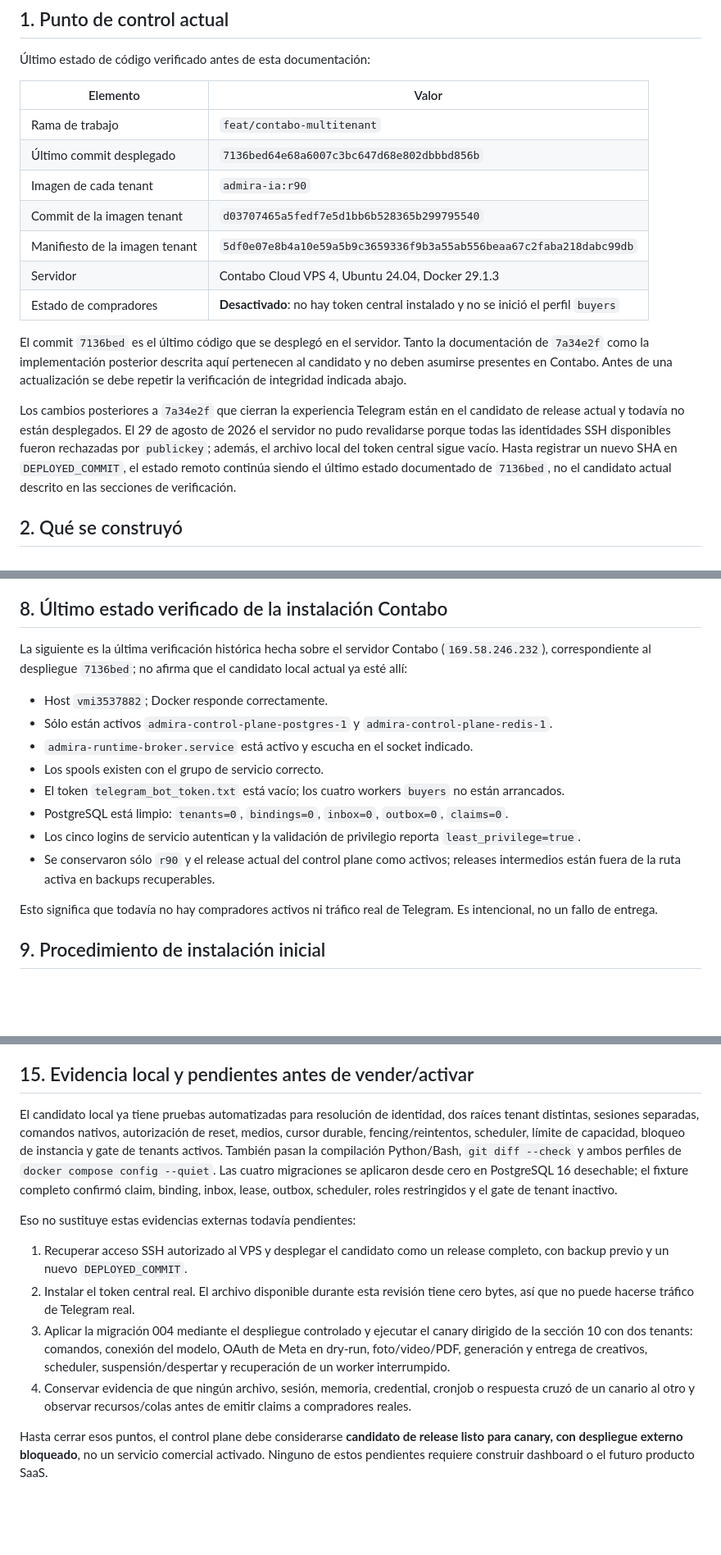
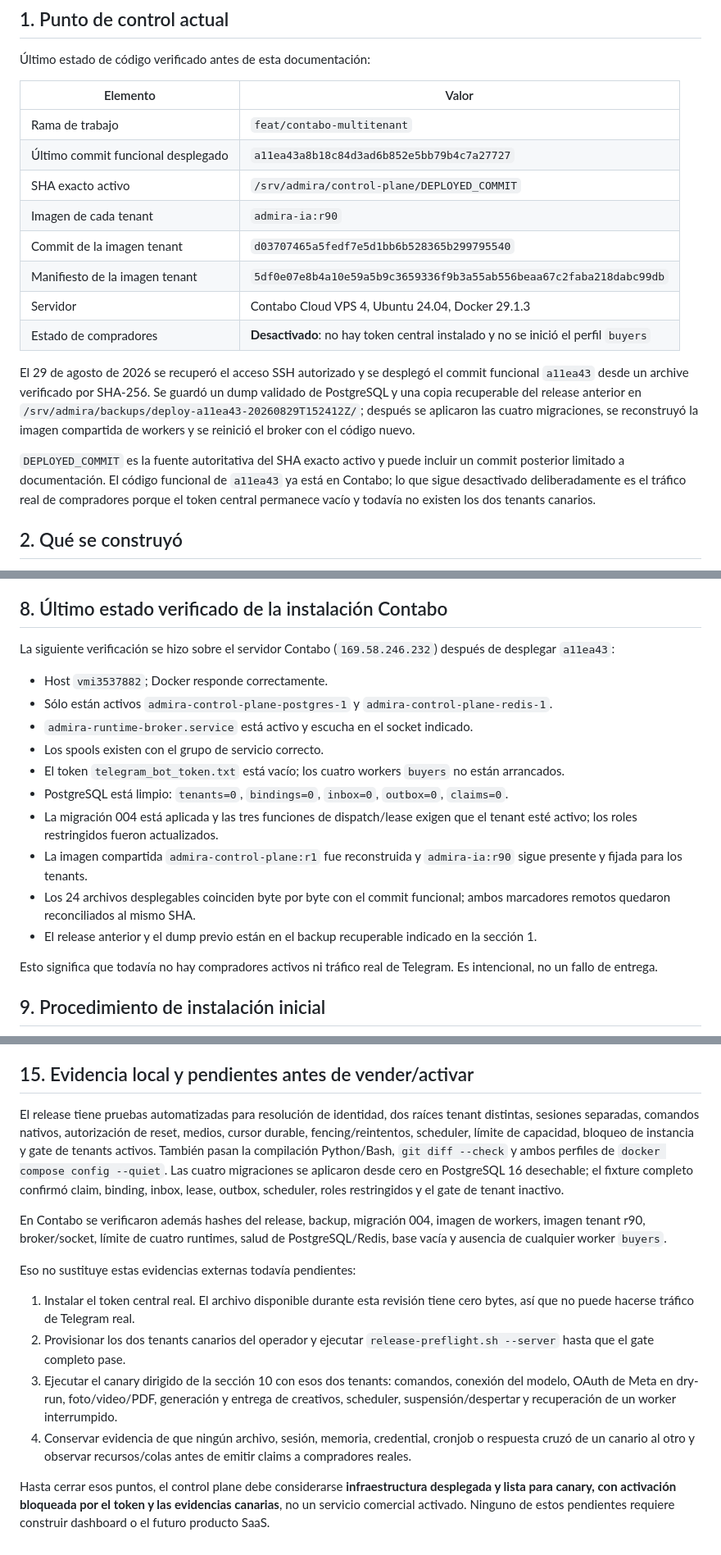
Before and after one commit to dorianjoe777/meta-ads-agent, a Markdown page: deploy/contabo/OPERATIONS.md, 3 parts joined by grey strips. Shown at 82% size. Drawn GitHub-style; blank space fills up the shorter version.

Commit message:
docs(hosted): record Contabo deployment state

```diff
--- a/deploy/contabo/OPERATIONS.md
+++ b/deploy/contabo/OPERATIONS.md
@@ -18,25 +18,26 @@ convierten este despliegue en el futuro producto SaaS.
 | Elemento | Valor |
 | --- | --- |
 | Rama de trabajo | `feat/contabo-multitenant` |
-| Último commit desplegado | `7136bed64e68a6007c3bc647d68e802dbbbd856b` |
+| Último commit funcional desplegado | `a11ea43a8b18c84d3ad6b852e5bb79b4c7a27727` |
+| SHA exacto activo | `/srv/admira/control-plane/DEPLOYED_COMMIT` |
 | Imagen de cada tenant | `admira-ia:r90` |
 | Commit de la imagen tenant | `d03707465a5fedf7e5d1bb6b528365b299795540` |
 | Manifiesto de la imagen tenant | `5df0e07e8b4a10e59a5b9c3659336f9b3a55ab556beaa67c2faba218dabc99db` |
 | Servidor | Contabo Cloud VPS 4, Ubuntu 24.04, Docker 29.1.3 |
 | Estado de compradores | **Desactivado**: no hay token central instalado y no se inició el perfil `buyers` |
 
-El commit `7136bed` es el último código que se desplegó en el servidor. Tanto
-la documentación de `7a34e2f` como la implementación posterior descrita aquí
-pertenecen al candidato y no deben asumirse presentes en Contabo. Antes de una
-actualización se debe repetir la verificación de integridad indicada abajo.
+El 29 de agosto de 2026 se recuperó el acceso SSH autorizado y se desplegó el
+commit funcional `a11ea43` desde un archive verificado por SHA-256. Se guardó
+un dump validado de PostgreSQL y una copia recuperable del release anterior en
+`/srv/admira/backups/deploy-a11ea43-20260829T152412Z/`; después se aplicaron las
+cuatro migraciones, se reconstruyó la imagen compartida de workers y se
+reinició el broker con el código nuevo.
 
-Los cambios posteriores a `7a34e2f` que cierran la experiencia Telegram están
-en el candidato de release actual y todavía no están desplegados. El 29 de
-agosto de 2026 el servidor no pudo revalidarse porque todas las identidades SSH
-disponibles fueron rechazadas por `publickey`; además, el archivo local del
-token central sigue vacío. Hasta registrar un nuevo SHA en `DEPLOYED_COMMIT`,
-el estado remoto continúa siendo el último estado documentado de `7136bed`, no
-el candidato actual descrito en las secciones de verificación.
+`DEPLOYED_COMMIT` es la fuente autoritativa del SHA exacto activo y puede incluir
+un commit posterior limitado a documentación. El código funcional de
+`a11ea43` ya está en Contabo; lo que sigue desactivado deliberadamente es el
+tráfico real de compradores porque el token central permanece vacío y todavía
+no existen los dos tenants canarios.
 
 ## 2. Qué se construyó
 
@@ -344,9 +345,8 @@ modo restrictivo; no se copian archivos sueltos desde una versión anterior.
 
 ## 8. Último estado verificado de la instalación Contabo
 
-La siguiente es la última verificación histórica hecha sobre el servidor
-Contabo (`169.58.246.232`), correspondiente al despliegue `7136bed`; no afirma
-que el candidato local actual ya esté allí:
+La siguiente verificación se hizo sobre el servidor Contabo
+(`169.58.246.232`) después de desplegar `a11ea43`:
 
 - Host `vmi3537882`; Docker responde correctamente.
 - Sólo están activos `admira-control-plane-postgres-1` y
@@ -357,10 +357,14 @@ que el candidato local actual ya esté allí:
   están arrancados.
 - PostgreSQL está limpio: `tenants=0`, `bindings=0`, `inbox=0`, `outbox=0`,
   `claims=0`.
-- Los cinco logins de servicio autentican y la validación de privilegio reporta
-  `least_privilege=true`.
-- Se conservaron sólo `r90` y el release actual del control plane como activos;
-  releases intermedios están fuera de la ruta activa en backups recuperables.
+- La migración 004 está aplicada y las tres funciones de dispatch/lease exigen
+  que el tenant esté activo; los roles restringidos fueron actualizados.
+- La imagen compartida `admira-control-plane:r1` fue reconstruida y
+  `admira-ia:r90` sigue presente y fijada para los tenants.
+- Los 24 archivos desplegables coinciden byte por byte con el commit funcional;
+  ambos marcadores remotos quedaron reconciliados al mismo SHA.
+- El release anterior y el dump previo están en el backup recuperable indicado
+  en la sección 1.
 
 Esto significa que todavía no hay compradores activos ni tráfico real de
 Telegram. Es intencional, no un fallo de entrega.
@@ -545,24 +549,27 @@ en un reinicio del host ni aumentar el límite sin una medición dirigida.
 
 ## 15. Evidencia local y pendientes antes de vender/activar
 
-El candidato local ya tiene pruebas automatizadas para resolución de identidad,
-dos raíces tenant distintas, sesiones separadas, comandos nativos, autorización
-de reset, medios, cursor durable, fencing/reintentos, scheduler, límite de
-capacidad, bloqueo de instancia y gate de tenants activos. También pasan la
-compilación Python/Bash, `git diff --check` y ambos perfiles de
+El release tiene pruebas automatizadas para resolución de identidad, dos raíces
+tenant distintas, sesiones separadas, comandos nativos, autorización de reset,
+medios, cursor durable, fencing/reintentos, scheduler, límite de capacidad,
+bloqueo de instancia y gate de tenants activos. También pasan la compilación
+Python/Bash, `git diff --check` y ambos perfiles de
 `docker compose config --quiet`. Las cuatro migraciones se aplicaron desde cero
 en PostgreSQL 16 desechable; el fixture completo confirmó claim, binding,
 inbox, lease, outbox, scheduler, roles restringidos y el gate de tenant
 inactivo.
 
+En Contabo se verificaron además hashes del release, backup, migración 004,
+imagen de workers, imagen tenant r90, broker/socket, límite de cuatro runtimes,
+salud de PostgreSQL/Redis, base vacía y ausencia de cualquier worker `buyers`.
+
 Eso no sustituye estas evidencias externas todavía pendientes:
 
-1. Recuperar acceso SSH autorizado al VPS y desplegar el candidato como un
-   release completo, con backup previo y un nuevo `DEPLOYED_COMMIT`.
-2. Instalar el token central real. El archivo disponible durante esta revisión
+1. Instalar el token central real. El archivo disponible durante esta revisión
    tiene cero bytes, así que no puede hacerse tráfico de Telegram real.
-3. Aplicar la migración 004 mediante el despliegue controlado y ejecutar el
-   canary dirigido de la sección 10 con dos tenants: comandos,
+2. Provisionar los dos tenants canarios del operador y ejecutar
+   `release-preflight.sh --server` hasta que el gate completo pase.
+3. Ejecutar el canary dirigido de la sección 10 con esos dos tenants: comandos,
    conexión del modelo, OAuth de Meta en dry-run, foto/video/PDF, generación y
    entrega de creativos, scheduler, suspensión/despertar y recuperación de un
    worker interrumpido.
@@ -570,7 +577,7 @@ Eso no sustituye estas evidencias externas todavía pendientes:
    cronjob o respuesta cruzó de un canario al otro y observar recursos/colas
    antes de emitir claims a compradores reales.
 
-Hasta cerrar esos puntos, el control plane debe considerarse **candidato de
-release listo para canary, con despliegue externo bloqueado**, no un servicio
-comercial activado. Ninguno de estos pendientes requiere construir dashboard o
-el futuro producto SaaS.
+Hasta cerrar esos puntos, el control plane debe considerarse **infraestructura
+desplegada y lista para canary, con activación bloqueada por el token y las
+evidencias canarias**, no un servicio comercial activado. Ninguno de estos
+pendientes requiere construir dashboard o el futuro producto SaaS.
```
